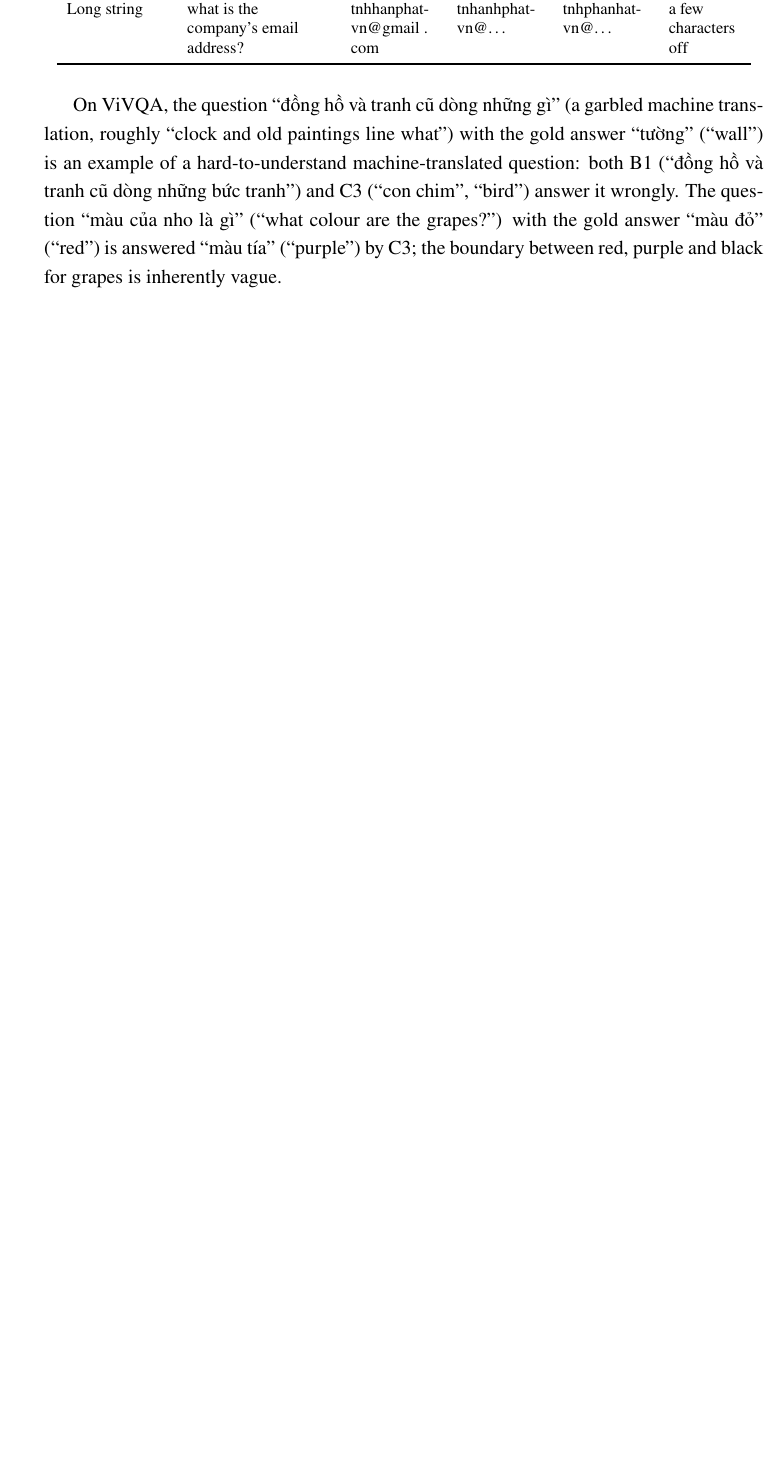
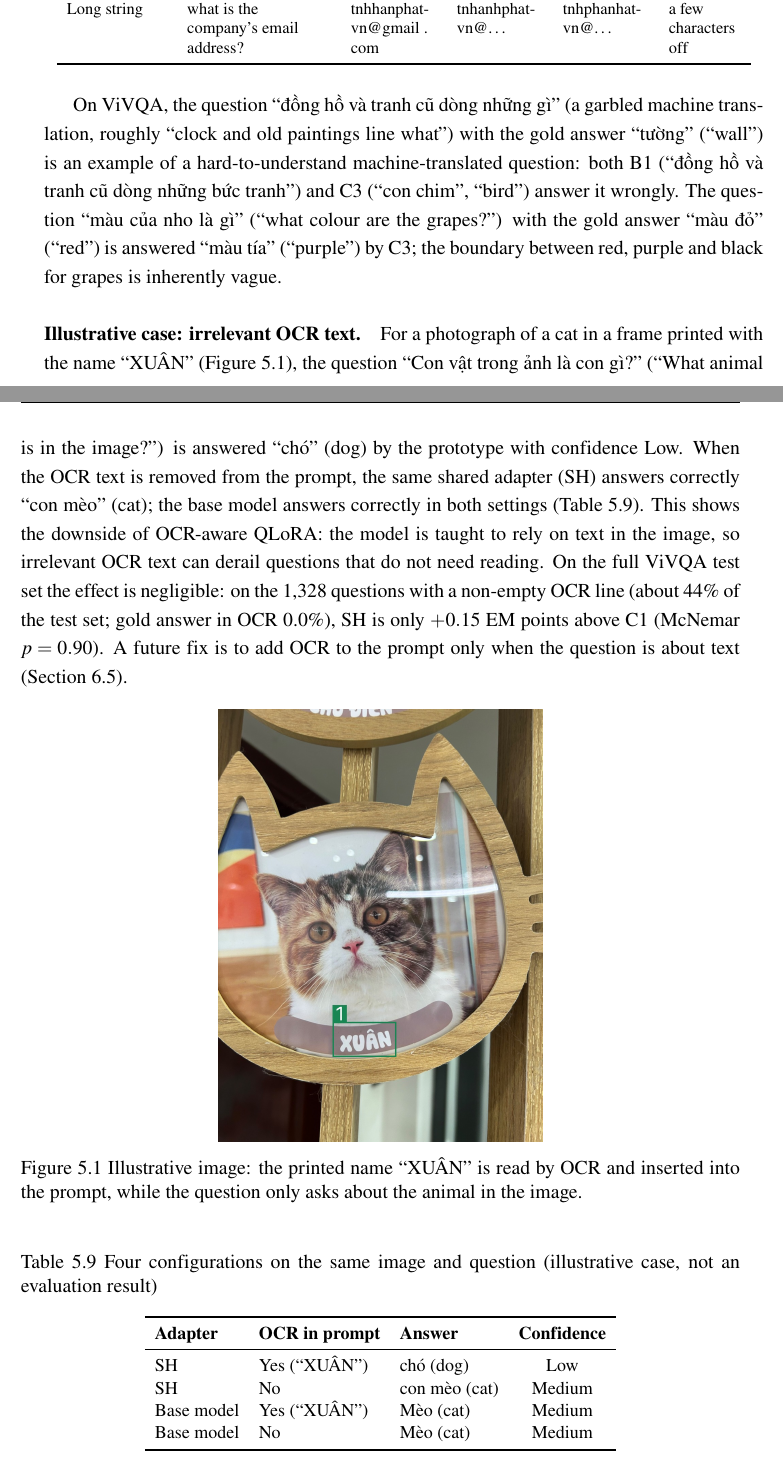
Before and after one commit to PLHGNAOH/ViVQA-VLM, a LaTeX thesis (docs/03_report/overleaf/source_en/thesis.tex, which reads docs/03_report/overleaf/source_en/Chapter5/chapter5.tex): part of page 91 of 118 before the commit and two parts of pages 91 and 92 of 118 after it, the two joined at a grey line, cut so that both start at the same text, the shorter picture padded with empty space. Compiled offline with pdfLaTeX.

Commit message:
thesis: irrelevant-OCR distractor case in Ch5 error analysis (VI+EN) with figure and PDFs
Co-authored-by: Cursor <cursoragent@cursor.com>

```diff
--- a/docs/03_report/overleaf/source_en/Chapter5/chapter5.tex
+++ b/docs/03_report/overleaf/source_en/Chapter5/chapter5.tex
@@ -402,6 +402,47 @@ grapes?'') with the gold answer ``\vi{màu đỏ}'' (``red'') is answered ``\vi{
 (``purple'') by C3; the boundary between red, purple and black for grapes is inherently
 vague.
 
+\paragraph{Illustrative case: irrelevant OCR text.}
+\label{par:err-ocr-distractor}
+For a photograph of a cat in a frame printed with the name ``XUÂN''
+(Figure~\ref{fig:err_ocr_distractor}), the question ``\vi{Con vật trong ảnh là con gì?}''
+(``What animal is in the image?'') is answered ``\vi{chó}'' (dog) by the prototype with
+confidence Low. When the OCR text is removed from the prompt, the same shared adapter
+(SH) answers correctly ``\vi{con mèo}'' (cat); the base model answers correctly in both
+settings (Table~\ref{tab:err_ocr_distractor}). This shows the downside of OCR-aware QLoRA:
+the model is taught to rely on text in the image, so irrelevant OCR text can derail
+questions that do not need reading. On the full ViVQA test set the effect is negligible:
+on the 1,328 questions with a non-empty OCR line (about 44\% of the test set; gold answer
+in OCR 0.0\%), SH is only $+0.15$ EM points above C1 (McNemar $p = 0.90$). A future fix
+is to add OCR to the prompt only when the question is about text
+(Section~\ref{sec:con-future}).
+
+\begin{figure}[htbp]
+\centering
+\includegraphics[width=0.45\linewidth]{err_ocr_distractor.jpg}
+\caption{Illustrative image: the printed name ``XUÂN'' is read by OCR and inserted into
+the prompt, while the question only asks about the animal in the image.}
+\label{fig:err_ocr_distractor}
+\end{figure}
+
+\begin{table}[htbp]
+\caption{Four configurations on the same image and question (illustrative case, not an
+evaluation result)}
+\label{tab:err_ocr_distractor}
+\centering
+\small
+\begin{tabular}{lllc}
+\toprule
+\textbf{Adapter} & \textbf{OCR in prompt} & \textbf{Answer} & \textbf{Confidence} \\
+\midrule
+SH & Yes (``XUÂN'') & \vi{chó} (dog) & Low \\
+SH & No & \vi{con mèo} (cat) & Medium \\
+Base model & Yes (``XUÂN'') & \vi{Mèo} (cat) & Medium \\
+Base model & No & \vi{Mèo} (cat) & Medium \\
+\bottomrule
+\end{tabular}
+\end{table}
+
 %********************************** Section 5.9 ********************************
 \section{Limitations and validity}
 \label{sec:dis-validity}
```
Also changed, not shown: docs/03_report/overleaf/source_en/Chapter6/chapter6.tex (+3 -0 lines), docs/03_report/overleaf/source_vi/Chapter5/chapter5.tex (+40 -0 lines), docs/03_report/overleaf/source_vi/Chapter6/chapter6.tex (+3 -0 lines), docs/03_report/overleaf/ViVQA-VLM_Thesis_EN.pdf, docs/03_report/overleaf/source_en/Chapter5/Figs/err_ocr_distractor.jpg (added), docs/03_report/overleaf/source_vi/Chapter5/Figs/err_ocr_distractor.jpg (added), docs/04_eval/diag/2026-11-15/err_ocr_distractor.jpg (added), docs/04_eval/diag/2026-11-15/thesis_page_en.png (added), docs/04_eval/diag/2026-11-15/thesis_page_vi.png (added), 1 other file.
